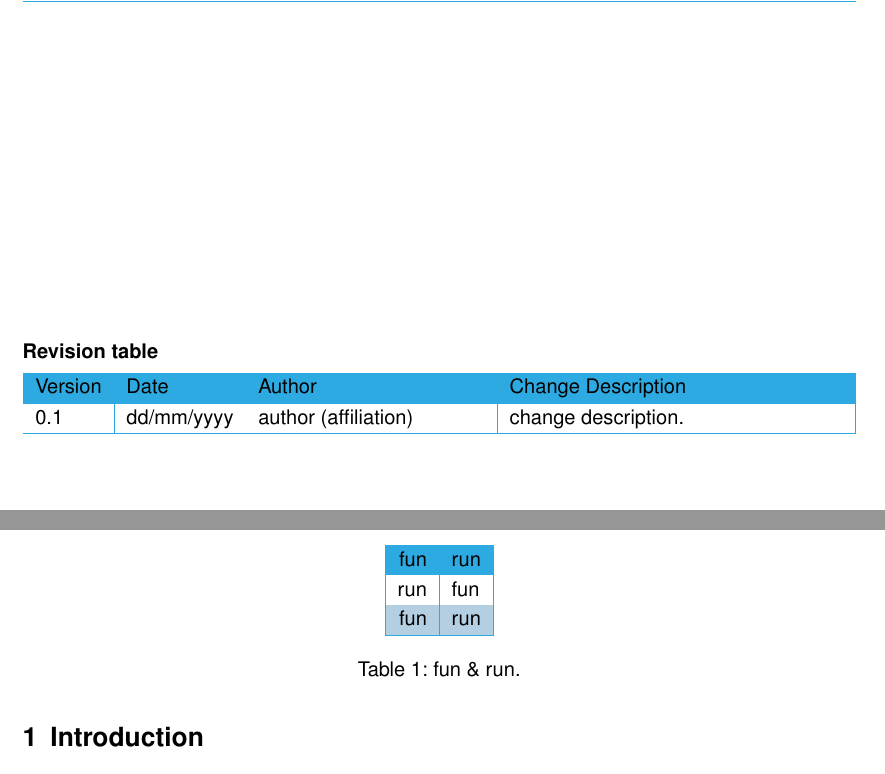
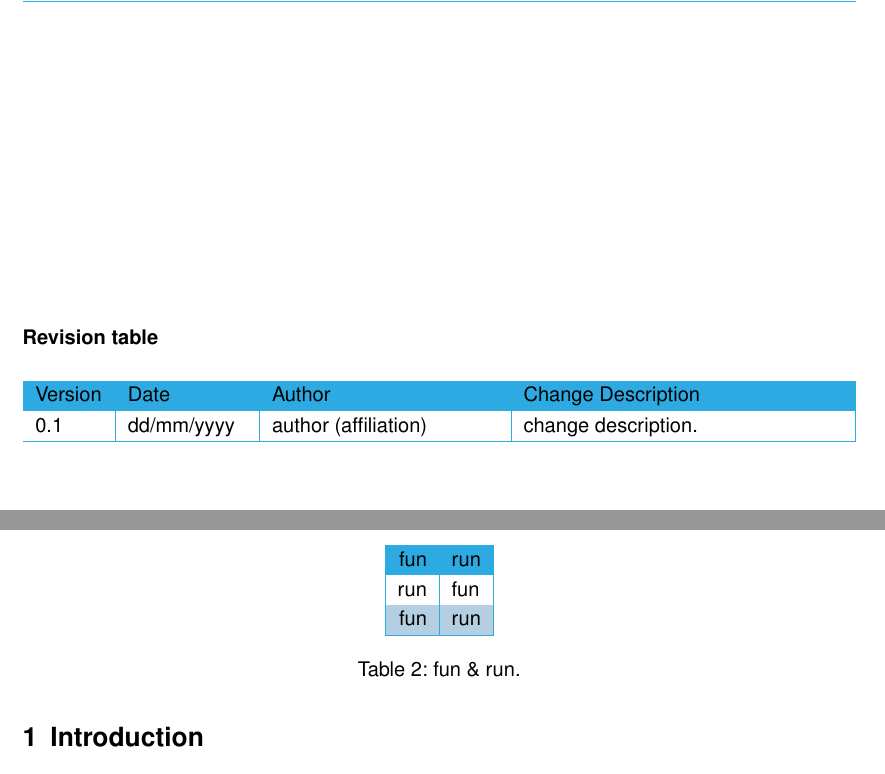
Before and after one commit to ZjMNZHgG5jMXw/a4wolke, a LaTeX document (a4template.tex, which reads a4wolke.cls): two parts of pages 2 and 5 of 5, joined at a grey line, cut so that both start at the same text. Compiled offline with pdfLaTeX; an older LaTeX class or package is replaced by its successor.

Commit message:
changed from tabularx to longtable for table of revisions.

```diff
--- a/a4wolke.cls
+++ b/a4wolke.cls
@@ -26,11 +26,9 @@
 %%
 %% This work consists of all files listed in manifest.txt.
 %%
-%% a4wolke.dtx
-%% Copyright (c) 2013 Stefan Berthold <stefan.berthold@kau.se>
 \NeedsTeXFormat{LaTeX2e}[1999/12/01]
 \ProvidesClass{a4wolke}
-    [2013/09/17 v1.1 a4wolke class]
+    [2014/07/28 v1.2 a4wolke class]
 \ProcessOptions\relax
 \LoadClass{scrartcl}
 \RequirePackage{scrpage2}
@@ -54,6 +52,7 @@
   \DTLaddcolumn{revision}{change}%
 \RequirePackage{colortbl}
 \RequirePackage{tabularx}
+\RequirePackage{longtable}
 \RequirePackage[table]{xcolor}
 \RequirePackage{lastpage}
 \renewcommand\familydefault\sfdefault
@@ -207,7 +206,7 @@
 }
 \newcommand\tableofrevisions{%
   \noindent%
-  \begin{tabularx}{\textwidth}{|l|l|p{4cm}|X|}%
+  \begin{longtable}{|p{34pt}|p{60pt}|p{113.81pt}|p{160.44559pt}|}%
     \rowcolor{cloudblueframe}
     Version & Date & Author & Change Description%
     \DTLforeach*{revision}%
@@ -215,7 +214,7 @@
       {\\\hline\DTLifoddrow{\rowcolor{white}}{\rowcolor{cloudbluefill}}%
       \num & \dat & \auth{} (\affil) & \change}%
     \\\hline%
-  \end{tabularx}\par%
+  \end{longtable}\par%
 }
 \newenvironment{a4tabular}[1]{%
     \rowcolors{2}{cloudbluefill}{}%
```
Also changed, not shown: a4template.tex (+1 -3 lines), a4wolke.pdf, a4wolke.cls (2 more changed lines), 3 other files.
